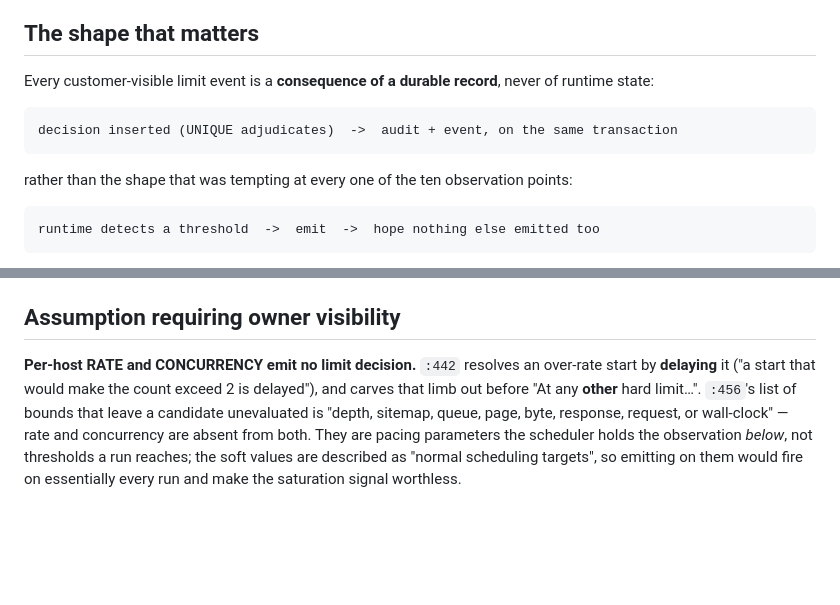
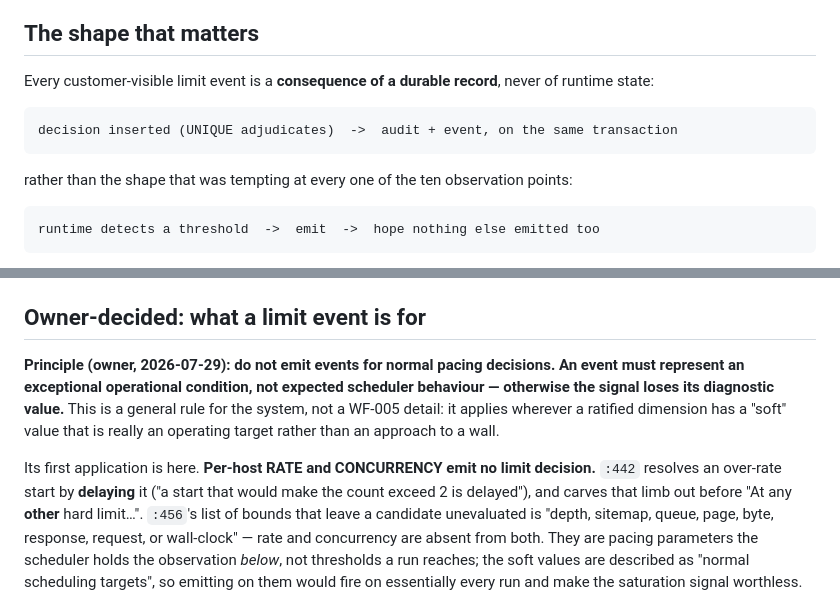
Before and after one commit to keny369/videt.ai, a Markdown page: S-07-008_COMPLETION_REPORT.md, 2 parts joined by grey strips. Drawn GitHub-style; blank space fills up the shorter version.

Commit message:
S-07-008: record the owner's principle for what a limit event is for
The rate/concurrency question resolved as recommended (no events), but the owner's framing is the
more useful artefact: an event must represent an exceptional operational condition, not expected
scheduler behaviour, or the signal loses its diagnostic value. Recorded as a general rule rather
than a WF-005 detail, because it applies wherever a ratified 'soft' value is really an operating
target rather than an approach to a wall.

Co-Authored-By: Claude Opus 5 (1M context) <noreply@anthropic.com>

````diff
--- a/S-07-008_COMPLETION_REPORT.md
+++ b/S-07-008_COMPLETION_REPORT.md
@@ -21,13 +21,13 @@ Built under standing delegation ADR-061, across five commits:
 
 Every customer-visible limit event is a **consequence of a durable record**, never of runtime state:
 
-```
+```text
 decision inserted (UNIQUE adjudicates)  ->  audit + event, on the same transaction
 ```
 
 rather than the shape that was tempting at every one of the ten observation points:
 
-```
+```text
 runtime detects a threshold  ->  emit  ->  hope nothing else emitted too
 ```
 
@@ -133,9 +133,15 @@ Project that narrowed it was silently ignored.
   is lost; inventing a dimension would put a value in a customer event the contract does not admit.
 - **`accepted_pages_per_run` stays unobserved** until the artifact it counts exists.
 
-## Assumption requiring owner visibility
+## Owner-decided: what a limit event is for
 
-**Per-host RATE and CONCURRENCY emit no limit decision.** `:442` resolves an over-rate start by
+**Principle (owner, 2026-07-29): do not emit events for normal pacing decisions. An event must
+represent an exceptional operational condition, not expected scheduler behaviour — otherwise the
+signal loses its diagnostic value.** This is a general rule for the system, not a WF-005 detail: it
+applies wherever a ratified dimension has a "soft" value that is really an operating target rather
+than an approach to a wall.
+
+Its first application is here. **Per-host RATE and CONCURRENCY emit no limit decision.** `:442` resolves an over-rate start by
 **delaying** it ("a start that would make the count exceed 2 is delayed"), and carves that limb out
 before "At any **other** hard limit…". `:456`'s list of bounds that leave a candidate unevaluated is
 "depth, sitemap, queue, page, byte, response, request, or wall-clock" — rate and concurrency are
````
